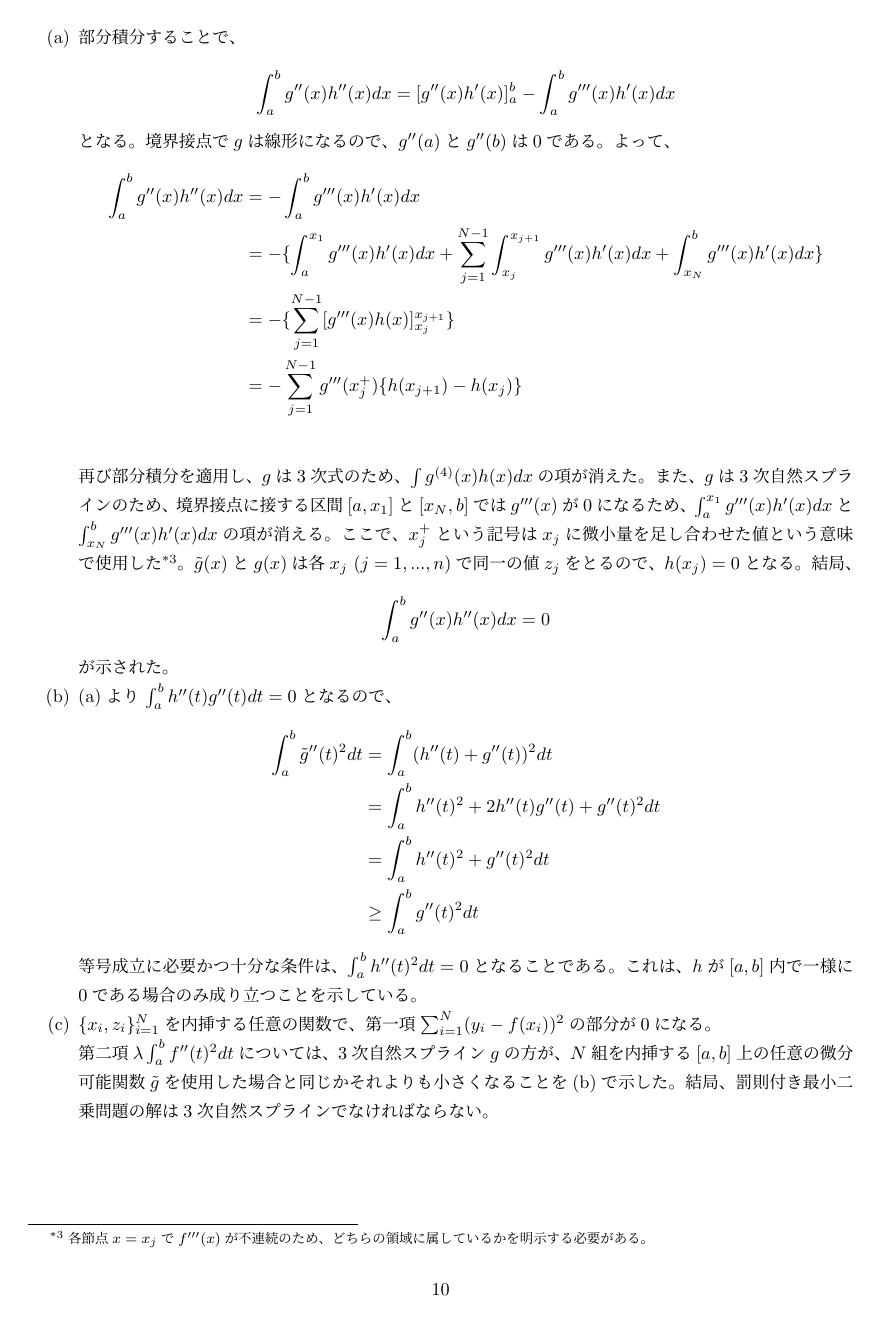
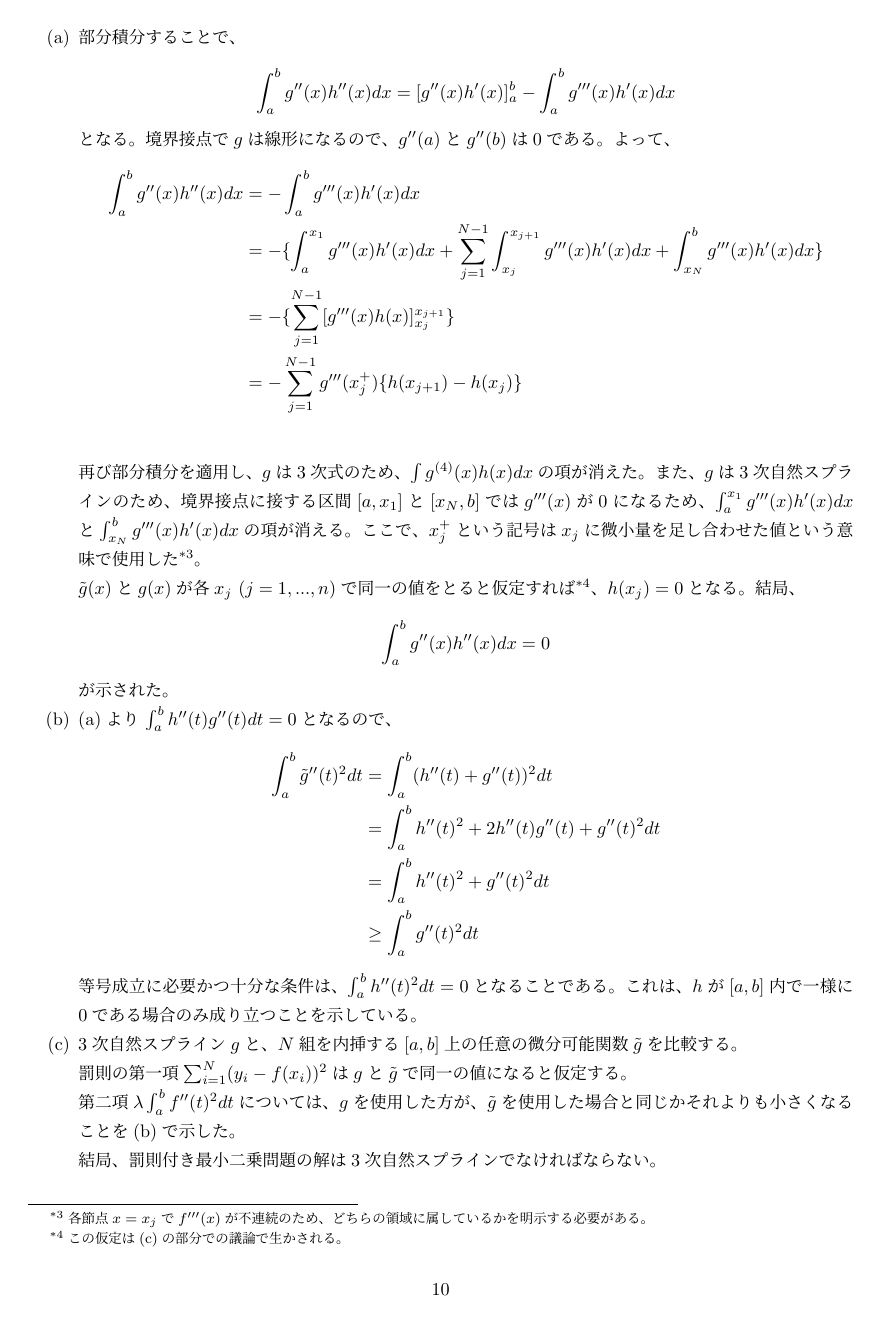
Before and after one commit to tnukui/ESL, a LaTeX document (The_Elements_of_Statistical_Learning.tex): page 10 of 10. Compiled offline with pLaTeX and dvipdfmx.

Commit message:
Ex5.7 ロジック修正

```diff
--- a/The_Elements_of_Statistical_Learning.tex
+++ b/The_Elements_of_Statistical_Learning.tex
@@ -424,8 +424,8 @@ $h(x)=\tilde{g}(x)-g(x)$とする。データ上での積分と$g$が3次自然
 &=-\{\sum_{j=1}^{N-1}[g'''(x)h(x)]_{x_j}^{x_{j+1}}\}\\
 &=-\sum_{j=1}^{N-1}g'''(x_j^{+})\{h(x_{j+1})-h(x_j)\}\\
 \end{align*}
-再び部分積分を適用し、$g$は3次式のため、$\int g^{(4)}(x)h(x)dx$の項が消えた。また、$g$は3次自然スプラインのため、境界接点に接する区間$[a,x_1]$と$[x_N,b]$では$g'''(x)$が$0$になるため、$\int_{a}^{x_1}g'''(x)h'(x)dx$と$\int_{x_N}^{b}g'''(x)h'(x)dx$の項が消える。ここで、$x_j^{+}$という記号は$x_j$に微小量を足し合わせた値という意味で使用した\footnote{各節点$x=x_j$で$f'''(x)$が不連続のため、どちらの領域に属しているかを明示する必要がある。}。
-$\tilde{g}(x)$と$g(x)$は各$x_j\ (j=1,...,n)$で同一の値$z_j$をとるので、$h(x_j)=0$となる。結局、
+再び部分積分を適用し、$g$は3次式のため、$\int g^{(4)}(x)h(x)dx$の項が消えた。また、$g$は3次自然スプラインのため、境界接点に接する区間$[a,x_1]$と$[x_N,b]$では$g'''(x)$が$0$になるため、$\int_{a}^{x_1}g'''(x)h'(x)dx$と$\int_{x_N}^{b}g'''(x)h'(x)dx$の項が消える。ここで、$x_j^{+}$という記号は$x_j$に微小量を足し合わせた値という意味で使用した\footnote{各節点$x=x_j$で$f'''(x)$が不連続のため、どちらの領域に属しているかを明示する必要がある。}。\\
+$\tilde{g}(x)$と$g(x)$が各$x_j\ (j=1,...,n)$で同一の値をとると仮定すれば\footnote{この仮定は(c)の部分での議論で生かされる。}、$h(x_j)=0$となる。結局、
 \[\int_{a}^{b}g''(x)h''(x)dx=0\]
 が示された。
 
@@ -440,8 +440,10 @@ $\tilde{g}(x)$と$g(x)$は各$x_j\ (j=1,...,n)$で同一の値$z_j$をとるの
 等号成立に必要かつ十分な条件は、$\int_a^b h''(t)^2dt=0$となることである。これは、$h$が$[a,b]$内で一様に$0$である場合のみ成り立つことを示している。
 
 \item[(c)]
-$\{x_i, z_i\}_{i=1}^{N}$を内挿する任意の関数で、第一項$\sum_{i=1}^N (y_i-f(x_i))^2$の部分が$0$になる。\\
-第二項$\lambda\int_a^b f''(t)^2dt$については、3次自然スプライン$g$の方が、$N$組を内挿する$[a,b]$上の任意の微分可能関数$\tilde{g}$を使用した場合と同じかそれよりも小さくなることを(b)で示した。結局、罰則付き最小二乗問題の解は3次自然スプラインでなければならない。
+3次自然スプライン$g$と、$N$組を内挿する$[a,b]$上の任意の微分可能関数$\tilde{g}$を比較する。\\
+罰則の第一項$\sum_{i=1}^N (y_i-f(x_i))^2$は$g$と$\tilde{g}$で同一の値になると仮定する。\\
+第二項$\lambda\int_a^b f''(t)^2dt$については、$g$を使用した方が、$\tilde{g}$を使用した場合と同じかそれよりも小さくなることを(b)で示した。\\
+結局、罰則付き最小二乗問題の解は3次自然スプラインでなければならない。
 \end{enumerate}
 
 
```
Also changed, not shown: The_Elements_of_Statistical_Learning.pdf.
